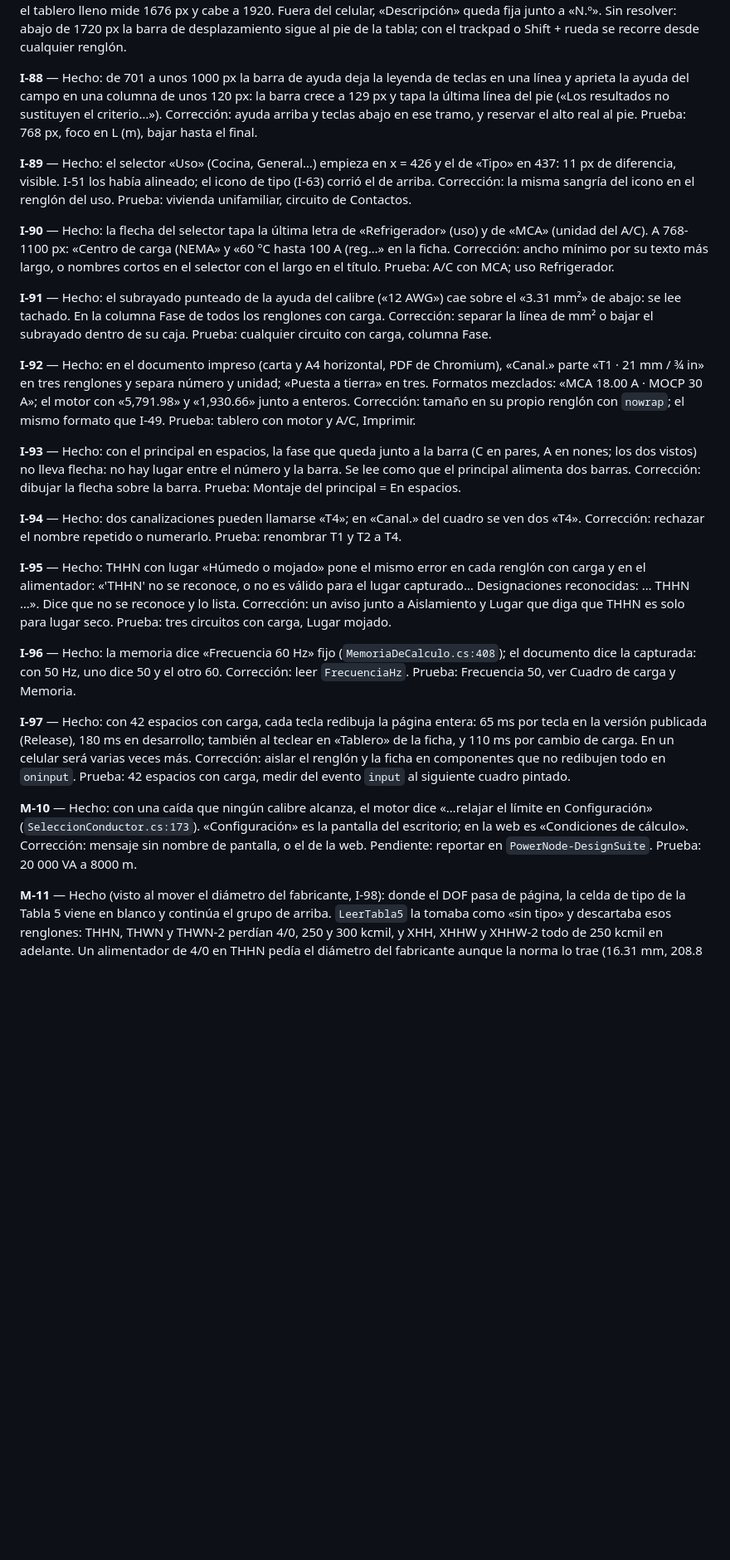
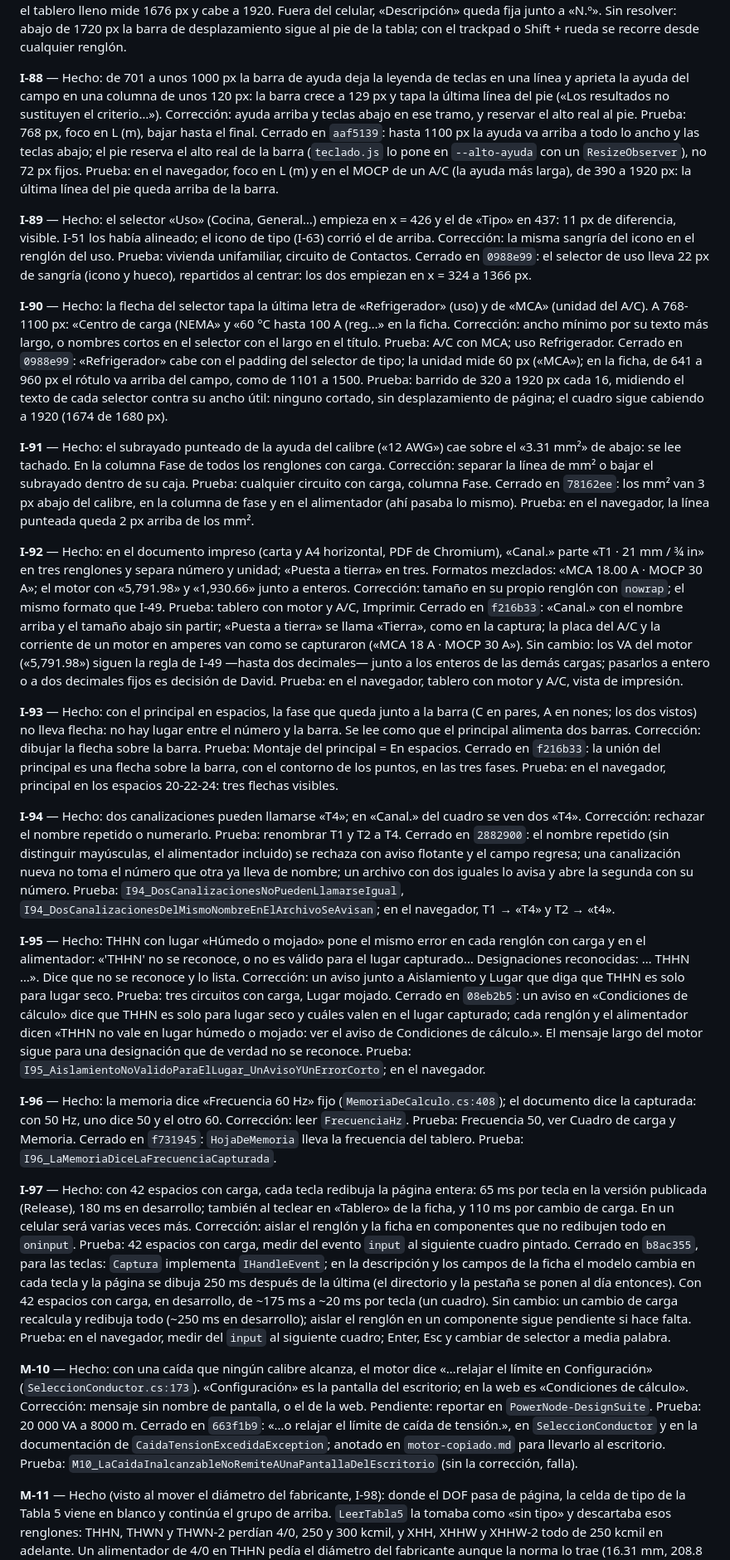
Before and after one commit to dflores296/Power-Node-Web, a Markdown page: docs/estado/HALLAZGOS.md, the part around one of its changes. Shown at 83% size. GitHub-like rendering; blank space fills up the shorter version.

Commit message:
P3 de la auditoría llevan su hash: I-88 a I-97 y M-10
Co-Authored-By: Claude Opus 5.5 <noreply@anthropic.com>
Claude-Session: https://claude.ai/code/session_01AzkHPRvY5MPih1fnGyEooa

```diff
--- a/docs/estado/HALLAZGOS.md
+++ b/docs/estado/HALLAZGOS.md
@@ -350,27 +350,27 @@ e I-88 a I-93. Formato: **Hecho** · **Corrección** (propuesta, sin hacer) ·
 
 **I-87** — Hecho: la tabla de captura mide 1682 px y su contenedor tope 1680: a 1920 px «e (%)» sale cortada 3 px; a 1680, 43; a 1440 quedan fuera los conductores; a 1366 (laptop común), también Protec. (357 px fuera). Al desplazar de lado solo «N.º» queda fija, no «Descripción». La barra de desplazamiento está al pie de la tabla: con 42 espacios, muy abajo. Venía de antes del 2026-09-27. Corrección: fijar también «Descripción» y adelgazar columnas. Prueba: captura a 1366 px, un circuito con carga. Cerrado en `6c0e8aa`: «Puesta a tierra» se llama «Tierra», como en la tabla de canalizaciones (la ayuda dice el nombre completo), y la nota del uso de contactos se parte al ancho de su selector: con el tablero lleno mide 1676 px y cabe a 1920. Fuera del celular, «Descripción» queda fija junto a «N.º». Sin resolver: abajo de 1720 px la barra de desplazamiento sigue al pie de la tabla; con el trackpad o Shift + rueda se recorre desde cualquier renglón.
 
-**I-88** — Hecho: de 701 a unos 1000 px la barra de ayuda deja la leyenda de teclas en una línea y aprieta la ayuda del campo en una columna de unos 120 px: la barra crece a 129 px y tapa la última línea del pie («Los resultados no sustituyen el criterio…»). Corrección: ayuda arriba y teclas abajo en ese tramo, y reservar el alto real al pie. Prueba: 768 px, foco en L (m), bajar hasta el final.
+**I-88** — Hecho: de 701 a unos 1000 px la barra de ayuda deja la leyenda de teclas en una línea y aprieta la ayuda del campo en una columna de unos 120 px: la barra crece a 129 px y tapa la última línea del pie («Los resultados no sustituyen el criterio…»). Corrección: ayuda arriba y teclas abajo en ese tramo, y reservar el alto real al pie. Prueba: 768 px, foco en L (m), bajar hasta el final. Cerrado en `aaf5139`: hasta 1100 px la ayuda va arriba a todo lo ancho y las teclas abajo; el pie reserva el alto real de la barra (`teclado.js` lo pone en `--alto-ayuda` con un `ResizeObserver`), no 72 px fijos. Prueba: en el navegador, foco en L (m) y en el MOCP de un A/C (la ayuda más larga), de 390 a 1920 px: la última línea del pie queda arriba de la barra.
 
-**I-89** — Hecho: el selector «Uso» (Cocina, General…) empieza en x = 426 y el de «Tipo» en 437: 11 px de diferencia, visible. I-51 los había alineado; el icono de tipo (I-63) corrió el de arriba. Corrección: la misma sangría del icono en el renglón del uso. Prueba: vivienda unifamiliar, circuito de Contactos.
+**I-89** — Hecho: el selector «Uso» (Cocina, General…) empieza en x = 426 y el de «Tipo» en 437: 11 px de diferencia, visible. I-51 los había alineado; el icono de tipo (I-63) corrió el de arriba. Corrección: la misma sangría del icono en el renglón del uso. Prueba: vivienda unifamiliar, circuito de Contactos. Cerrado en `0988e99`: el selector de uso lleva 22 px de sangría (icono y hueco), repartidos al centrar: los dos empiezan en x = 324 a 1366 px.
 
-**I-90** — Hecho: la flecha del selector tapa la última letra de «Refrigerador» (uso) y de «MCA» (unidad del A/C). A 768-1100 px: «Centro de carga (NEMA» y «60 °C hasta 100 A (reg…» en la ficha. Corrección: ancho mínimo por su texto más largo, o nombres cortos en el selector con el largo en el título. Prueba: A/C con MCA; uso Refrigerador.
+**I-90** — Hecho: la flecha del selector tapa la última letra de «Refrigerador» (uso) y de «MCA» (unidad del A/C). A 768-1100 px: «Centro de carga (NEMA» y «60 °C hasta 100 A (reg…» en la ficha. Corrección: ancho mínimo por su texto más largo, o nombres cortos en el selector con el largo en el título. Prueba: A/C con MCA; uso Refrigerador. Cerrado en `0988e99`: «Refrigerador» cabe con el padding del selector de tipo; la unidad mide 60 px («MCA»); en la ficha, de 641 a 960 px el rótulo va arriba del campo, como de 1101 a 1500. Prueba: barrido de 320 a 1920 px cada 16, midiendo el texto de cada selector contra su ancho útil: ninguno cortado, sin desplazamiento de página; el cuadro sigue cabiendo a 1920 (1674 de 1680 px).
 
-**I-91** — Hecho: el subrayado punteado de la ayuda del calibre («12 AWG») cae sobre el «3.31 mm²» de abajo: se lee tachado. En la columna Fase de todos los renglones con carga. Corrección: separar la línea de mm² o bajar el subrayado dentro de su caja. Prueba: cualquier circuito con carga, columna Fase.
+**I-91** — Hecho: el subrayado punteado de la ayuda del calibre («12 AWG») cae sobre el «3.31 mm²» de abajo: se lee tachado. En la columna Fase de todos los renglones con carga. Corrección: separar la línea de mm² o bajar el subrayado dentro de su caja. Prueba: cualquier circuito con carga, columna Fase. Cerrado en `78162ee`: los mm² van 3 px abajo del calibre, en la columna de fase y en el alimentador (ahí pasaba lo mismo). Prueba: en el navegador, la línea punteada queda 2 px arriba de los mm².
 
-**I-92** — Hecho: en el documento impreso (carta y A4 horizontal, PDF de Chromium), «Canal.» parte «T1 · 21 mm / ¾ in» en tres renglones y separa número y unidad; «Puesta a tierra» en tres. Formatos mezclados: «MCA 18.00 A · MOCP 30 A»; el motor con «5,791.98» y «1,930.66» junto a enteros. Corrección: tamaño en su propio renglón con `nowrap`; el mismo formato que I-49. Prueba: tablero con motor y A/C, Imprimir.
+**I-92** — Hecho: en el documento impreso (carta y A4 horizontal, PDF de Chromium), «Canal.» parte «T1 · 21 mm / ¾ in» en tres renglones y separa número y unidad; «Puesta a tierra» en tres. Formatos mezclados: «MCA 18.00 A · MOCP 30 A»; el motor con «5,791.98» y «1,930.66» junto a enteros. Corrección: tamaño en su propio renglón con `nowrap`; el mismo formato que I-49. Prueba: tablero con motor y A/C, Imprimir. Cerrado en `f216b33`: «Canal.» con el nombre arriba y el tamaño abajo sin partir; «Puesta a tierra» se llama «Tierra», como en la captura; la placa del A/C y la corriente de un motor en amperes van como se capturaron («MCA 18 A · MOCP 30 A»). Sin cambio: los VA del motor («5,791.98») siguen la regla de I-49 —hasta dos decimales— junto a los enteros de las demás cargas; pasarlos a entero o a dos decimales fijos es decisión de David. Prueba: en el navegador, tablero con motor y A/C, vista de impresión.
 
-**I-93** — Hecho: con el principal en espacios, la fase que queda junto a la barra (C en pares, A en nones; los dos vistos) no lleva flecha: no hay lugar entre el número y la barra. Se lee como que el principal alimenta dos barras. Corrección: dibujar la flecha sobre la barra. Prueba: Montaje del principal = En espacios.
+**I-93** — Hecho: con el principal en espacios, la fase que queda junto a la barra (C en pares, A en nones; los dos vistos) no lleva flecha: no hay lugar entre el número y la barra. Se lee como que el principal alimenta dos barras. Corrección: dibujar la flecha sobre la barra. Prueba: Montaje del principal = En espacios. Cerrado en `f216b33`: la unión del principal es una flecha sobre la barra, con el contorno de los puntos, en las tres fases. Prueba: en el navegador, principal en los espacios 20-22-24: tres flechas visibles.
 
-**I-94** — Hecho: dos canalizaciones pueden llamarse «T4»; en «Canal.» del cuadro se ven dos «T4». Corrección: rechazar el nombre repetido o numerarlo. Prueba: renombrar T1 y T2 a T4.
+**I-94** — Hecho: dos canalizaciones pueden llamarse «T4»; en «Canal.» del cuadro se ven dos «T4». Corrección: rechazar el nombre repetido o numerarlo. Prueba: renombrar T1 y T2 a T4. Cerrado en `2882900`: el nombre repetido (sin distinguir mayúsculas, el alimentador incluido) se rechaza con aviso flotante y el campo regresa; una canalización nueva no toma el número que otra ya lleva de nombre; un archivo con dos iguales lo avisa y abre la segunda con su número. Prueba: `I94_DosCanalizacionesNoPuedenLlamarseIgual`, `I94_DosCanalizacionesDelMismoNombreEnElArchivoSeAvisan`; en el navegador, T1 → «T4» y T2 → «t4».
 
-**I-95** — Hecho: THHN con lugar «Húmedo o mojado» pone el mismo error en cada renglón con carga y en el alimentador: «'THHN' no se reconoce, o no es válido para el lugar capturado… Designaciones reconocidas: … THHN …». Dice que no se reconoce y lo lista. Corrección: un aviso junto a Aislamiento y Lugar que diga que THHN es solo para lugar seco. Prueba: tres circuitos con carga, Lugar mojado.
+**I-95** — Hecho: THHN con lugar «Húmedo o mojado» pone el mismo error en cada renglón con carga y en el alimentador: «'THHN' no se reconoce, o no es válido para el lugar capturado… Designaciones reconocidas: … THHN …». Dice que no se reconoce y lo lista. Corrección: un aviso junto a Aislamiento y Lugar que diga que THHN es solo para lugar seco. Prueba: tres circuitos con carga, Lugar mojado. Cerrado en `08eb2b5`: un aviso en «Condiciones de cálculo» dice que THHN es solo para lugar seco y cuáles valen en el lugar capturado; cada renglón y el alimentador dicen «THHN no vale en lugar húmedo o mojado: ver el aviso de Condiciones de cálculo.». El mensaje largo del motor sigue para una designación que de verdad no se reconoce. Prueba: `I95_AislamientoNoValidoParaElLugar_UnAvisoYUnErrorCorto`; en el navegador.
 
-**I-96** — Hecho: la memoria dice «Frecuencia 60 Hz» fijo (`MemoriaDeCalculo.cs:408`); el documento dice la capturada: con 50 Hz, uno dice 50 y el otro 60. Corrección: leer `FrecuenciaHz`. Prueba: Frecuencia 50, ver Cuadro de carga y Memoria.
+**I-96** — Hecho: la memoria dice «Frecuencia 60 Hz» fijo (`MemoriaDeCalculo.cs:408`); el documento dice la capturada: con 50 Hz, uno dice 50 y el otro 60. Corrección: leer `FrecuenciaHz`. Prueba: Frecuencia 50, ver Cuadro de carga y Memoria. Cerrado en `f731945`: `HojaDeMemoria` lleva la frecuencia del tablero. Prueba: `I96_LaMemoriaDiceLaFrecuenciaCapturada`.
 
-**I-97** — Hecho: con 42 espacios con carga, cada tecla redibuja la página entera: 65 ms por tecla en la versión publicada (Release), 180 ms en desarrollo; también al teclear en «Tablero» de la ficha, y 110 ms por cambio de carga. En un celular será varias veces más. Corrección: aislar el renglón y la ficha en componentes que no redibujen todo en `oninput`. Prueba: 42 espacios con carga, medir del evento `input` al siguiente cuadro pintado.
+**I-97** — Hecho: con 42 espacios con carga, cada tecla redibuja la página entera: 65 ms por tecla en la versión publicada (Release), 180 ms en desarrollo; también al teclear en «Tablero» de la ficha, y 110 ms por cambio de carga. En un celular será varias veces más. Corrección: aislar el renglón y la ficha en componentes que no redibujen todo en `oninput`. Prueba: 42 espacios con carga, medir del evento `input` al siguiente cuadro pintado. Cerrado en `b8ac355`, para las teclas: `Captura` implementa `IHandleEvent`; en la descripción y los campos de la ficha el modelo cambia en cada tecla y la página se dibuja 250 ms después de la última (el directorio y la pestaña se ponen al día entonces). Con 42 espacios con carga, en desarrollo, de ~175 ms a ~20 ms por tecla (un cuadro). Sin cambio: un cambio de carga recalcula y redibuja todo (~250 ms en desarrollo); aislar el renglón en un componente sigue pendiente si hace falta. Prueba: en el navegador, medir del `input` al siguiente cuadro; Enter, Esc y cambiar de selector a media palabra.
 
-**M-10** — Hecho: con una caída que ningún calibre alcanza, el motor dice «…relajar el límite en Configuración» (`SeleccionConductor.cs:173`). «Configuración» es la pantalla del escritorio; en la web es «Condiciones de cálculo». Corrección: mensaje sin nombre de pantalla, o el de la web. Pendiente: reportar en `PowerNode-DesignSuite`. Prueba: 20 000 VA a 8000 m.
+**M-10** — Hecho: con una caída que ningún calibre alcanza, el motor dice «…relajar el límite en Configuración» (`SeleccionConductor.cs:173`). «Configuración» es la pantalla del escritorio; en la web es «Condiciones de cálculo». Corrección: mensaje sin nombre de pantalla, o el de la web. Pendiente: reportar en `PowerNode-DesignSuite`. Prueba: 20 000 VA a 8000 m. Cerrado en `663f1b9`: «…o relajar el límite de caída de tensión.», en `SeleccionConductor` y en la documentación de `CaidaTensionExcedidaException`; anotado en `motor-copiado.md` para llevarlo al escritorio. Prueba: `M10_LaCaidaInalcanzableNoRemiteAUnaPantallaDelEscritorio` (sin la corrección, falla).
 
 **M-11** — Hecho (visto al mover el diámetro del fabricante, I-98): donde el DOF pasa de página, la celda de tipo de la Tabla 5 viene en blanco y continúa el grupo de arriba. `LeerTabla5` la tomaba como «sin tipo» y descartaba esos renglones: THHN, THWN y THWN-2 perdían 4/0, 250 y 300 kcmil, y XHH, XHHW y XHHW-2 todo de 250 kcmil en adelante. Un alimentador de 4/0 en THHN pedía el diámetro del fabricante aunque la norma lo trae (16.31 mm, 208.8 mm²; 0.642 in en la NEC). Corrección: una celda de tipo en blanco conserva los tipos de arriba — `7ffac7a`. Del 14 AWG en adelante, fuera de la Tabla 5 quedan THHW-LS, THW-LS, USE y USE-2 en todos los calibres, y THHN/THWN/THWN-2 de 1250 kcmil arriba. Prueba: `Tabla5_ConductoresAisladosPorDesignacion` (sin la corrección, THHN 4/0 = null). Nacido en la web: no va a `PowerNode-DesignSuite`.
 
```
Also changed, not shown: other parts of docs/estado/HALLAZGOS.md (+11 -11 lines), docs/estado/BITACORA.md (+24 -0 lines), docs/estado/TABLERO.md (+2 -2 lines).
